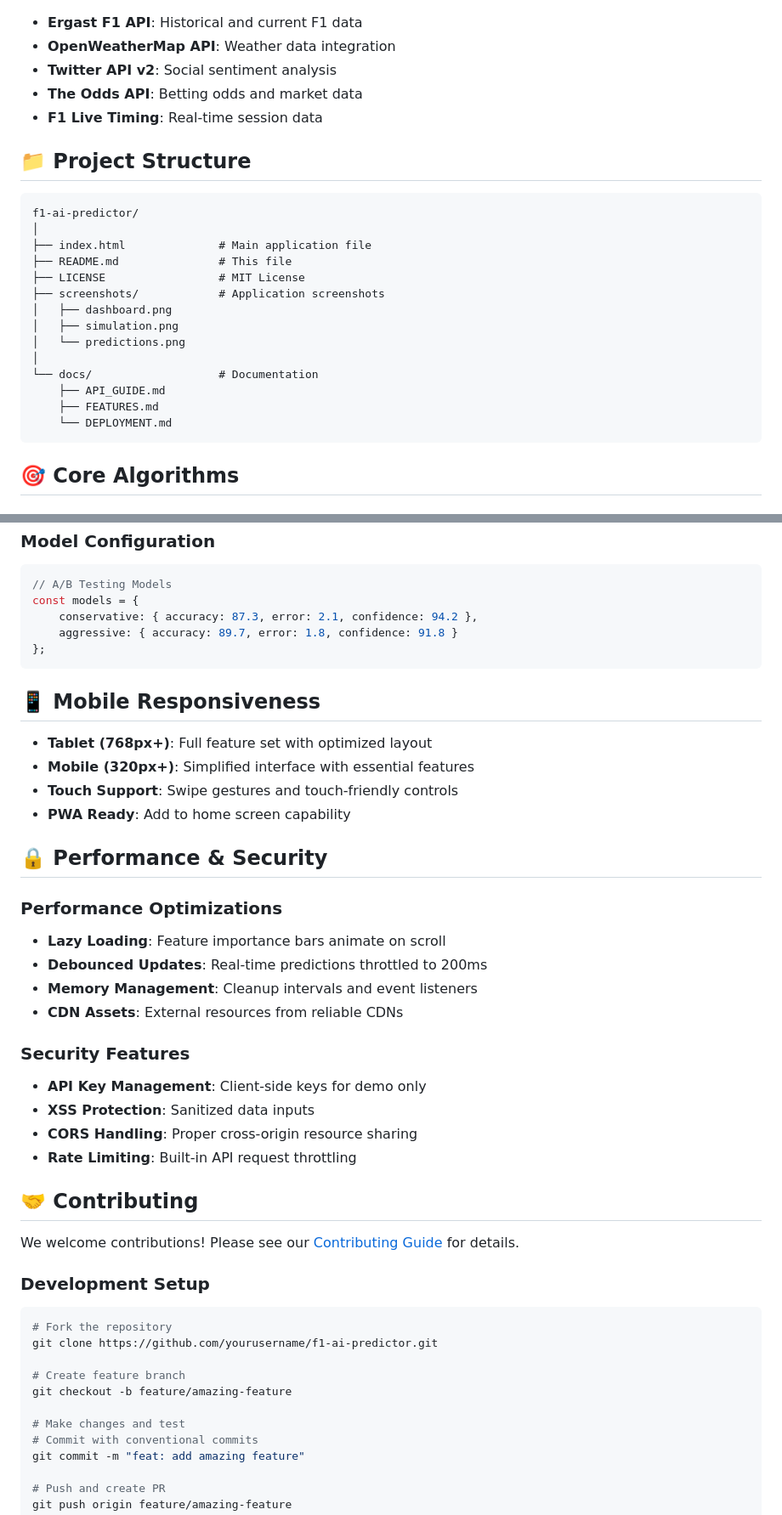
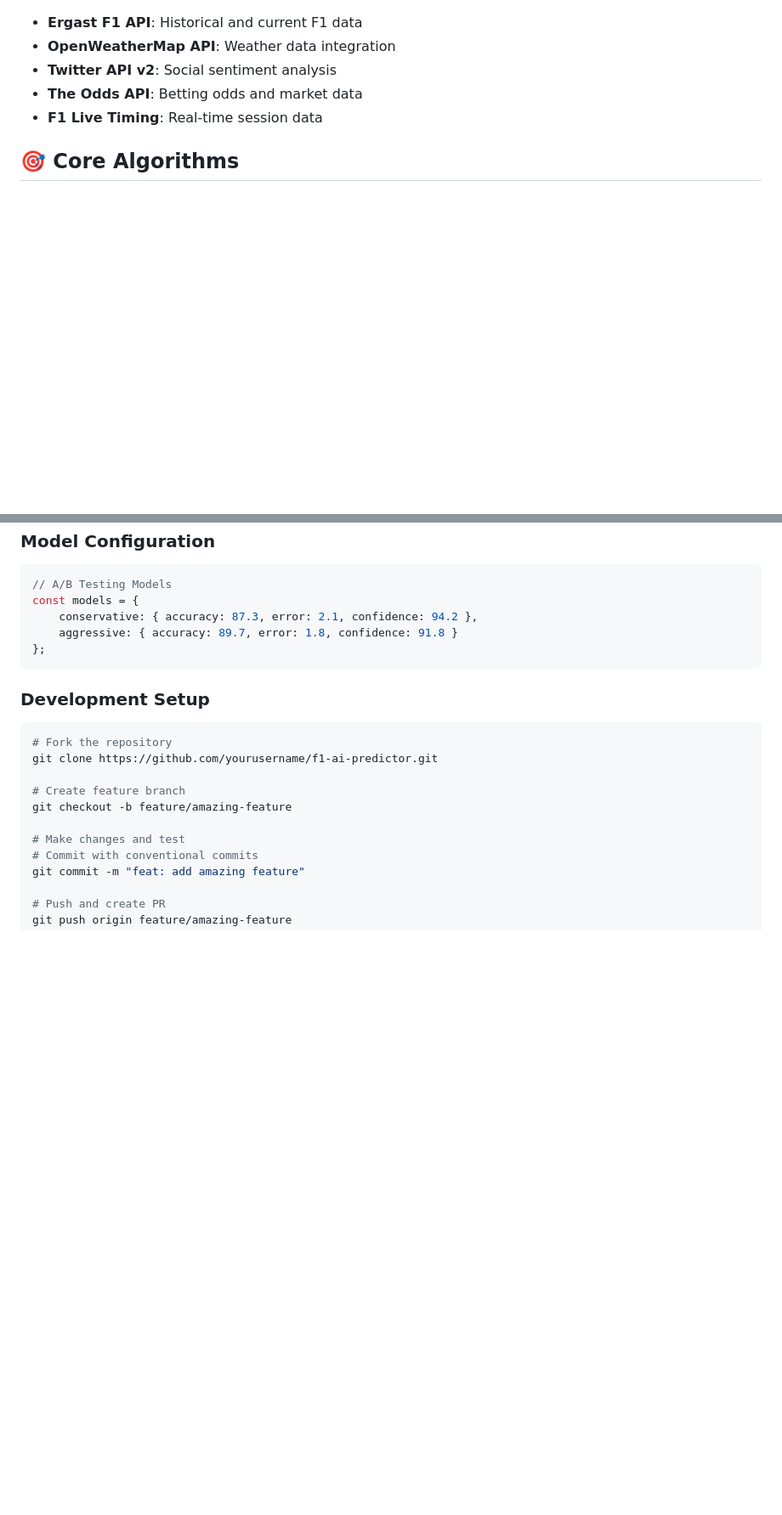
Before and after one commit to azrabano23/F1_Predictor, a Markdown page: README (2).md, 2 parts joined by grey strips. Shown at 85% size. Rendered like a GitHub page; blank space fills up the shorter version.

````diff
--- a/README (2).md
+++ b/README (2).md
@@ -133,25 +119,6 @@ const F1_APIs = {
 - **The Odds API**: Betting odds and market data
 - **F1 Live Timing**: Real-time session data
 
-## 📁 Project Structure
-
-```
-f1-ai-predictor/
-│
-├── index.html              # Main application file
-├── README.md               # This file
-├── LICENSE                 # MIT License
-├── screenshots/            # Application screenshots
-│   ├── dashboard.png
-│   ├── simulation.png
-│   └── predictions.png
-│
-└── docs/                   # Documentation
-    ├── API_GUIDE.md
-    ├── FEATURES.md
-    └── DEPLOYMENT.md
-```
-
 ## 🎯 Core Algorithms
 
 ### Prediction Model
@@ -199,31 +166,6 @@ const models = {
 };
 ```
 
-## 📱 Mobile Responsiveness
-
-- **Tablet (768px+)**: Full feature set with optimized layout
-- **Mobile (320px+)**: Simplified interface with essential features
-- **Touch Support**: Swipe gestures and touch-friendly controls
-- **PWA Ready**: Add to home screen capability
-
-## 🔒 Performance & Security
-
-### Performance Optimizations
-- **Lazy Loading**: Feature importance bars animate on scroll
-- **Debounced Updates**: Real-time predictions throttled to 200ms
-- **Memory Management**: Cleanup intervals and event listeners
-- **CDN Assets**: External resources from reliable CDNs
-
-### Security Features
-- **API Key Management**: Client-side keys for demo only
-- **XSS Protection**: Sanitized data inputs
-- **CORS Handling**: Proper cross-origin resource sharing
-- **Rate Limiting**: Built-in API request throttling
-
-## 🤝 Contributing
-
-We welcome contributions! Please see our [Contributing Guide](CONTRIBUTING.md) for details.
-
 ### Development Setup
 ```bash
 # Fork the repository
````
Also changed, not shown: other parts of README (2).md (+0 -56 lines).
